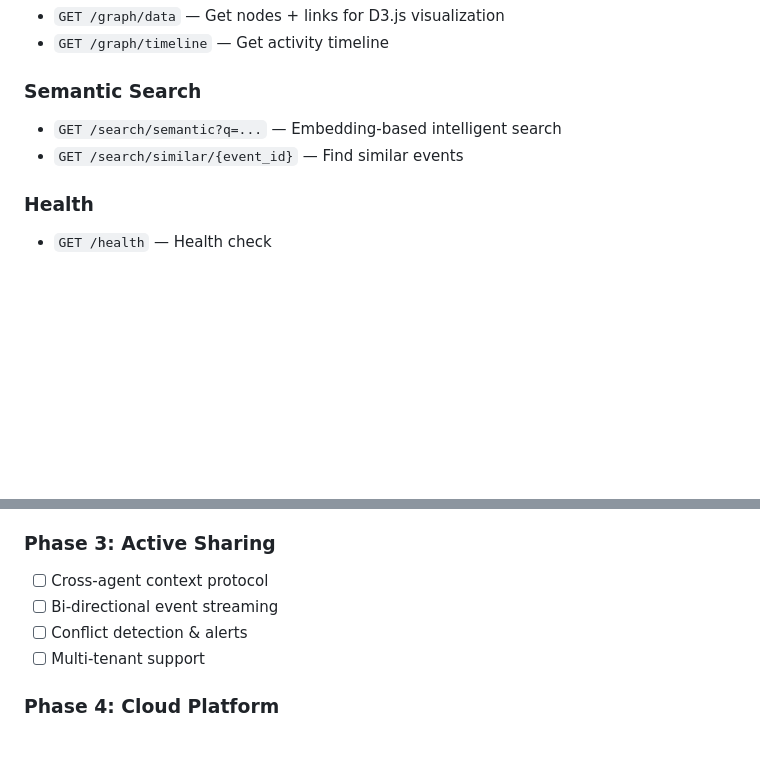
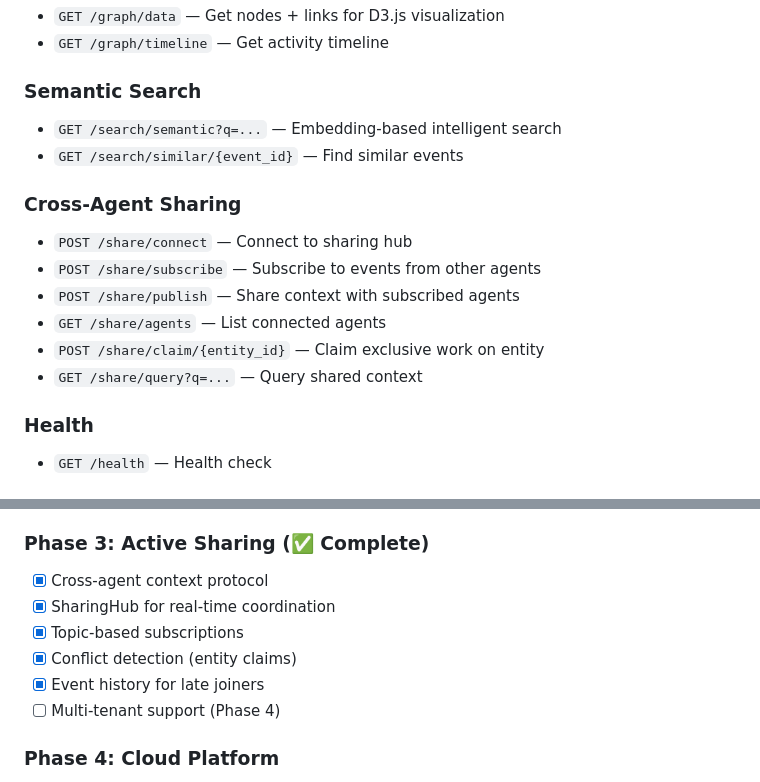
Before and after one commit to ICE-CUBA/AgentGraph, a Markdown page: README.md, 2 parts joined by grey strips. Drawn GitHub-style; blank space fills up the shorter version.

Commit message:
docs: Update README with Phase 3 sharing endpoints

```diff
--- a/README.md
+++ b/README.md
@@ -262,6 +262,14 @@ Tracks:
 - `GET /search/semantic?q=...` — Embedding-based intelligent search
 - `GET /search/similar/{event_id}` — Find similar events
 
+### Cross-Agent Sharing
+- `POST /share/connect` — Connect to sharing hub
+- `POST /share/subscribe` — Subscribe to events from other agents
+- `POST /share/publish` — Share context with subscribed agents
+- `GET /share/agents` — List connected agents
+- `POST /share/claim/{entity_id}` — Claim exclusive work on entity
+- `GET /share/query?q=...` — Query shared context
+
 ### Health
 - `GET /health` — Health check
 
@@ -304,11 +312,13 @@ Tracks:
 - [x] CrewAI integration
 - [x] Semantic/vector search with embeddings
 
-### Phase 3: Active Sharing
-- [ ] Cross-agent context protocol
-- [ ] Bi-directional event streaming
-- [ ] Conflict detection & alerts
-- [ ] Multi-tenant support
+### Phase 3: Active Sharing (✅ Complete)
+- [x] Cross-agent context protocol
+- [x] SharingHub for real-time coordination
+- [x] Topic-based subscriptions
+- [x] Conflict detection (entity claims)
+- [x] Event history for late joiners
+- [ ] Multi-tenant support (Phase 4)
 
 ### Phase 4: Cloud Platform
 - [ ] Hosted cloud version
```
